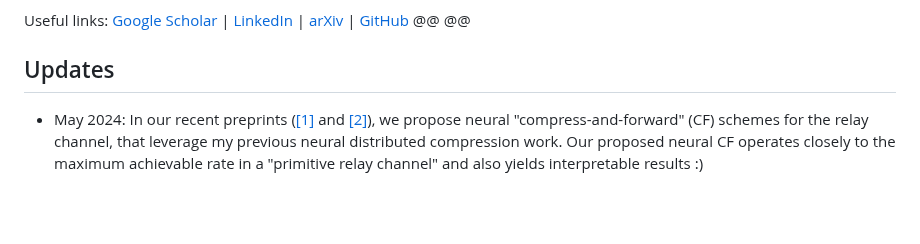
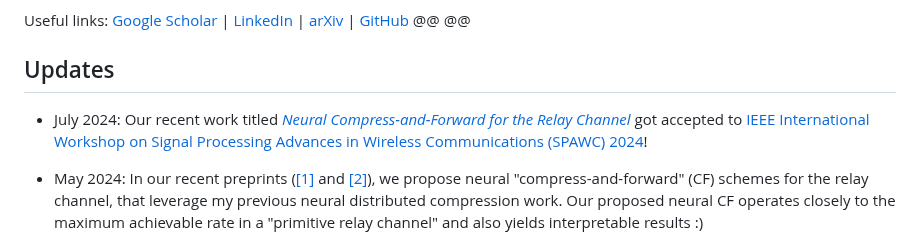
Before and after one commit to ezgimez/ezgimez.github.io, a Markdown page: index.md, the part around the change. GitHub-like rendering; blank space fills up the shorter version.

Commit message:
add spawc paper + change some publication stuff

```diff
--- a/index.md
+++ b/index.md
@@ -27,6 +27,8 @@ Useful links: [Google Scholar](https://scholar.google.com/citations?hl=en&user=M
 @@
 
 ## Updates
+
+* July 2024: Our recent work titled [*Neural Compress-and-Forward for the Relay Channel*](https://arxiv.org/abs/2404.14594) got accepted to [IEEE International Workshop on Signal Processing Advances in Wireless Communications (SPAWC) 2024](https://spawc2024.org/)!
 
 * May 2024: In our recent preprints ([[1]](https://arxiv.org/abs/2404.14594) and [[2]](https://arxiv.org/abs/2405.09534v1)), we propose neural "compress-and-forward" (CF) schemes for the relay channel, that leverage my previous neural distributed compression work. Our proposed neural CF operates closely to the maximum achievable rate in a "primitive relay channel" and also yields interpretable results :)
 
```
Also changed, not shown: publications.md (+5 -4 lines).
